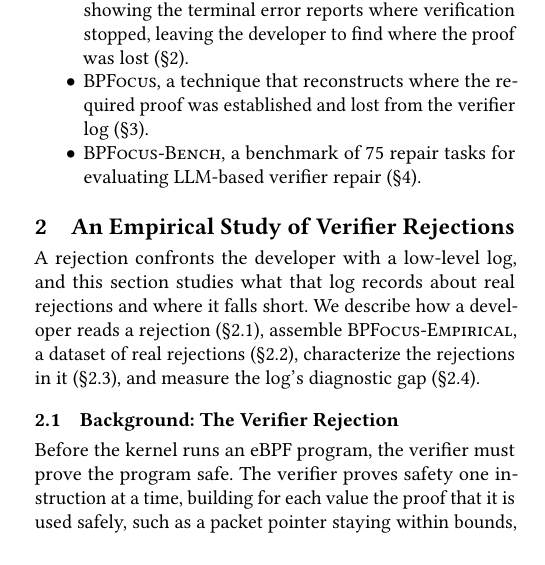
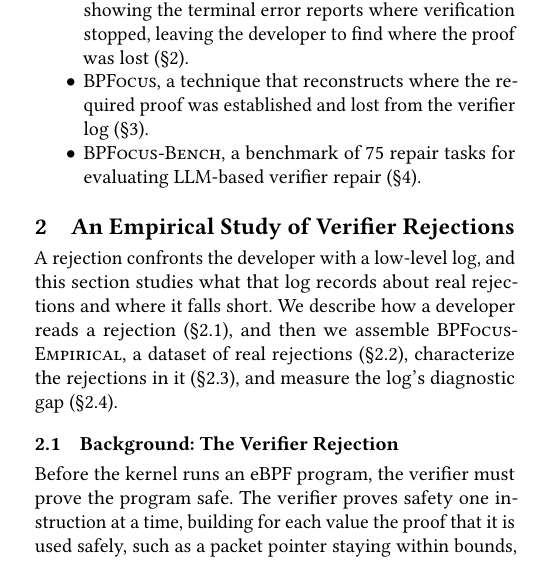
Before and after one commit to yunwei37/ebpf27-bpfix, a LaTeX paper (main.tex, which reads sections/2-empirical-study.tex): part of one column of page 1 of 7, cut so that both start at the same text, the shorter picture padded with empty space. Compiled offline with pdfLaTeX.

Commit message:
Fix formatting in the empirical study section; clarify the description of rejection reading and dataset assembly.

```diff
--- a/sections/2-empirical-study.tex
+++ b/sections/2-empirical-study.tex
@@ -3,8 +3,8 @@
 
 A rejection confronts the developer with a low-level log, and this section studies what that log records about real rejections and where it falls short.
 % 被拒时开发者面对的是一份低层 log，本节研究这份 log 记录了真实 rejection 的什么，又在哪里不够用。
-We describe how a developer reads a rejection (\S\ref{sec:study:verifier}), assemble \empiricalset, a dataset of real rejections (\S\ref{sec:study:corpus}), characterize the rejections in it (\S\ref{sec:study:bugs}), and measure the log's diagnostic gap (\S\ref{sec:study:gap}).
-% 我们讲开发者怎么读一个 rejection（\S\ref{sec:study:verifier}）、构建真实 rejection 数据集 \empiricalset（\S\ref{sec:study:corpus}）、刻画其中的 rejection（\S\ref{sec:study:bugs}），并度量这份 log 的定位 gap（\S\ref{sec:study:gap}）。
+We describe how a developer reads a rejection (\S\ref{sec:study:verifier}), and then we assemble \empiricalset, a dataset of real rejections (\S\ref{sec:study:corpus}), characterize the rejections in it (\S\ref{sec:study:bugs}), and measure the log's diagnostic gap (\S\ref{sec:study:gap}).
+% 我们讲开发者怎么读一个 rejection（\S\ref{sec:study:verifier}）、构建真实 rejection 数据集 \empiricalset（\S\ref{sec:study:corpus}）、刻画其中的 rejection（\S\ref{sec:study:bugs}），并度量这份 log 的诊断 gap（\S\ref{sec:study:gap}）。
 
 \subsection{Background: The Verifier Rejection}
 \label{sec:study:verifier}
```
